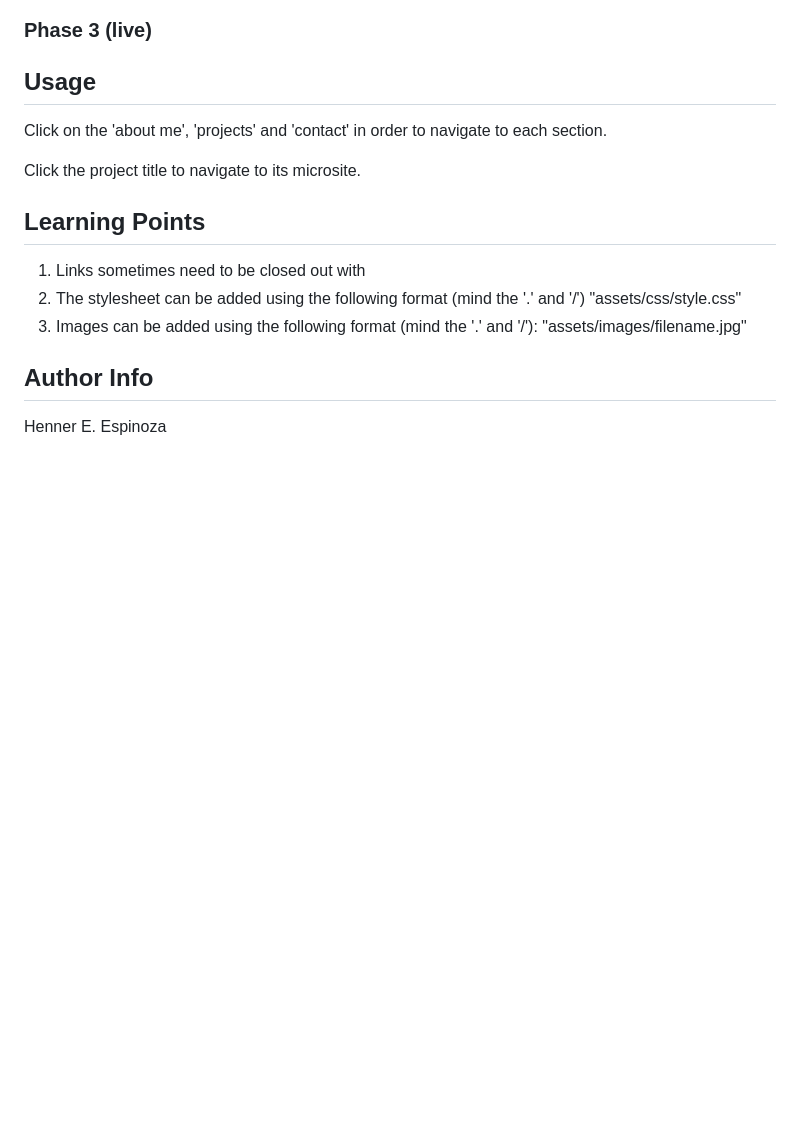
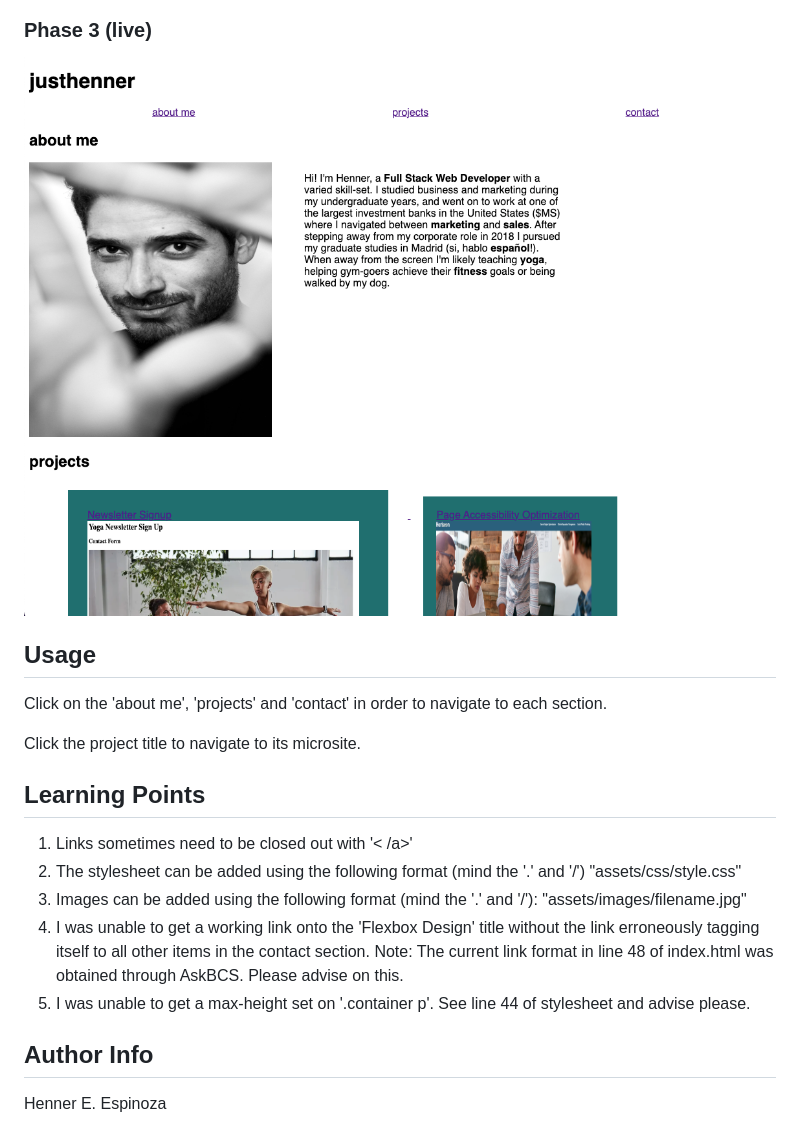
Before and after one commit to justhenner/Henner-Espinoza-Full-Stack-Developer-Portfolio, a Markdown page: README.md, the part around the change. GitHub-like rendering; pictures changed too: assets/images/justhenner_fullstackdevport_3.png (added); blank space fills up the shorter version.

Commit message:
readme update, final edits

```diff
--- a/README.md
+++ b/README.md
@@ -18,6 +18,7 @@ This repository and deployed project contain Henner's full stack developer portf
 <img src="assets/images/justhenner_fullstackdevport_2.png">
 
 ### Phase 3 (live)
+<img src="assets/images/justhenner_fullstackdevport_3.png">
 
 ## Usage
 
@@ -26,9 +27,11 @@ Click on the 'about me', 'projects' and 'contact' in order to navigate to each s
 Click the project title to navigate to its microsite.
 
 ## Learning Points
-1. Links sometimes need to be closed out with </a>
+1. Links sometimes need to be closed out with '< /a>'
 2. The stylesheet can be added using the following format (mind the '.' and '/') "assets/css/style.css"
 3. Images can be added using the following format (mind the '.' and '/'): "assets/images/filename.jpg"
+4. I was unable to get a working link onto the 'Flexbox Design' title without the link erroneously tagging itself to all other items in the contact section. Note: The current link format in line 48 of index.html was obtained through AskBCS. Please advise on this.
+5. I was unable to get a max-height set on '.container p'. See line 44 of stylesheet and advise please.
 
 ## Author Info
 
```
Also changed, not shown: 1 other file.
